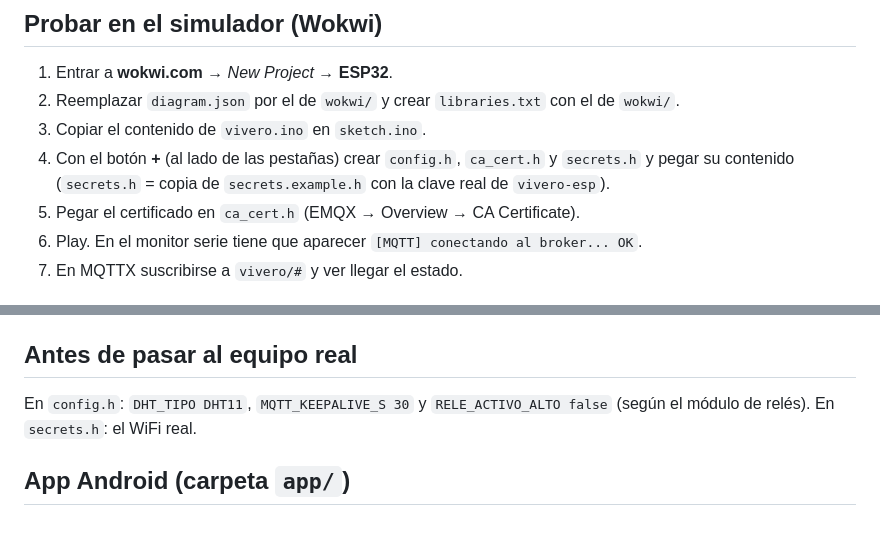
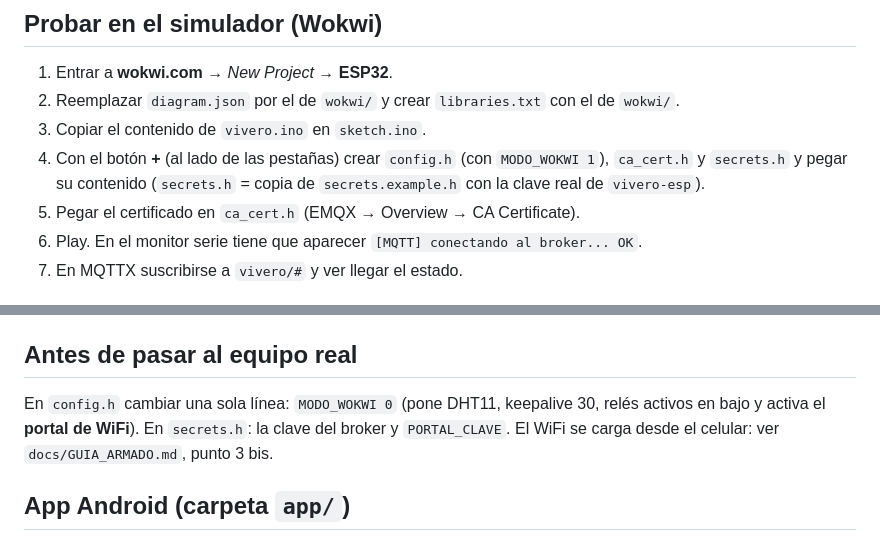
Before and after one commit to alexis37268-cpu/vivero--movil, a Markdown page: README.md, 2 parts joined by grey strips. GitHub-like rendering.

Commit message:
Portal de WiFi (WiFiManager) e interruptor unico MODO_WOKWI
Co-Authored-By: Claude Opus 5.5 <noreply@anthropic.com>
Claude-Session: https://claude.ai/code/session_01XxbcHKT357SEYvVUgvXZ3D

```diff
--- a/README.md
+++ b/README.md
@@ -49,7 +49,7 @@ Los valores fuera de rango se rechazan y se avisa por `alarma`.
 1. Entrar a **wokwi.com** → *New Project* → **ESP32**.
 2. Reemplazar `diagram.json` por el de `wokwi/` y crear `libraries.txt` con el de `wokwi/`.
 3. Copiar el contenido de `vivero.ino` en `sketch.ino`.
-4. Con el botón **+** (al lado de las pestañas) crear `config.h`, `ca_cert.h` y `secrets.h` y pegar su contenido
+4. Con el botón **+** (al lado de las pestañas) crear `config.h` (con `MODO_WOKWI 1`), `ca_cert.h` y `secrets.h` y pegar su contenido
    (`secrets.h` = copia de `secrets.example.h` con la clave real de `vivero-esp`).
 5. Pegar el certificado en `ca_cert.h` (EMQX → Overview → CA Certificate).
 6. Play. En el monitor serie tiene que aparecer `[MQTT] conectando al broker... OK`.
@@ -74,7 +74,7 @@ El monitor serie dice `[MQTT] se cayo la conexion, codigo X, duro Ys`:
 `-4` = el broker no recibió el "sigo vivo" a tiempo, `-3` = se cortó la conexión de red, `-1` = desconexión normal.
 
 ## Antes de pasar al equipo real
-En `config.h`: `DHT_TIPO DHT11`, `MQTT_KEEPALIVE_S 30` y `RELE_ACTIVO_ALTO false` (según el módulo de relés). En `secrets.h`: el WiFi real.
+En `config.h` cambiar una sola línea: `MODO_WOKWI 0` (pone DHT11, keepalive 30, relés activos en bajo y activa el **portal de WiFi**). En `secrets.h`: la clave del broker y `PORTAL_CLAVE`. El WiFi se carga desde el celular: ver `docs/GUIA_ARMADO.md`, punto 3 bis.
 
 ## App Android (carpeta `app/`)
 Cada push que toque `app/` compila el APK y lo publica en **Releases** (etiqueta `ultima`): bajar `vivero-domovil.apk` desde el celu e instalar.
```
Also changed, not shown: docs/GUIA_ARMADO.md (+30 -8 lines), docs/conexiones.png, 4 other files.
